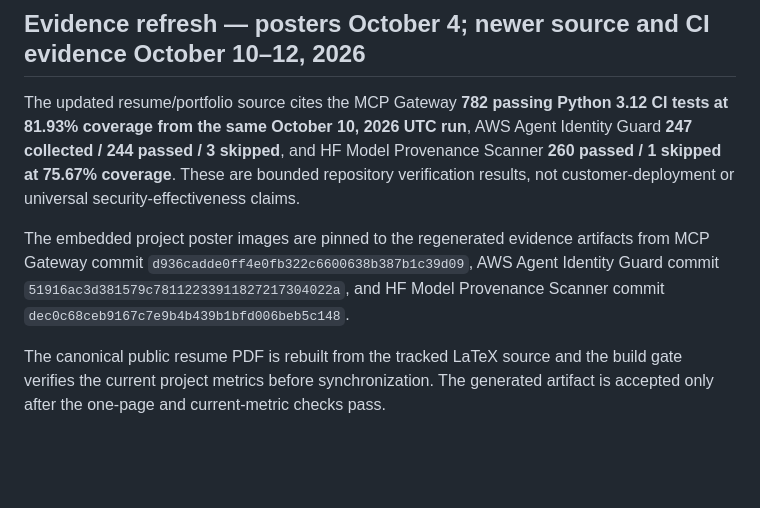
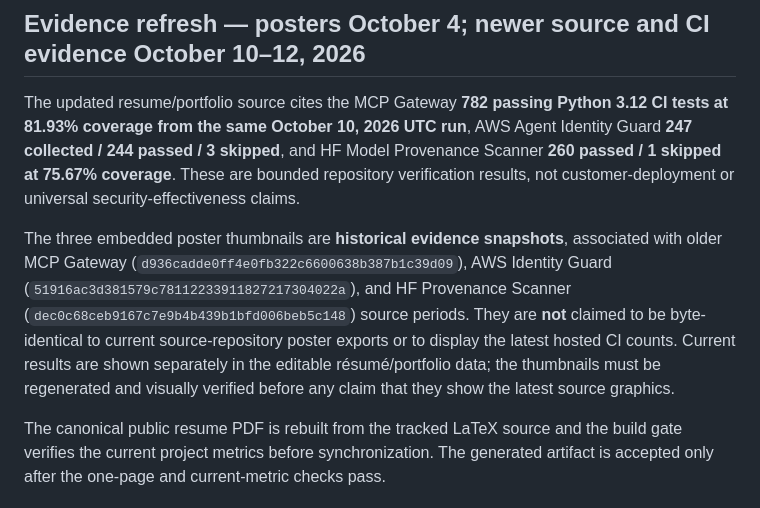
Before and after one commit to poojakira/Pooja_Kiran_Portfolio_Website, a Markdown page: README.md, the part around the change. Rendered like a GitHub page; blank space fills up the shorter version.

Commit message:
docs: distinguish historical poster thumbnails from current CI

```diff
--- a/README.md
+++ b/README.md
@@ -63,7 +63,7 @@ External links opened in a new tab use restrictive relationship attributes. A me
 
 The updated resume/portfolio source cites the MCP Gateway **782 passing Python 3.12 CI tests at 81.93% coverage from the same October 10, 2026 UTC run**, AWS Agent Identity Guard **247 collected / 244 passed / 3 skipped**, and HF Model Provenance Scanner **260 passed / 1 skipped at 75.67% coverage**. These are bounded repository verification results, not customer-deployment or universal security-effectiveness claims.
 
-The embedded project poster images are pinned to the regenerated evidence artifacts from MCP Gateway commit `d936cadde0ff4e0fb322c6600638b387b1c39d09`, AWS Agent Identity Guard commit `51916ac3d381579c78112233911827217304022a`, and HF Model Provenance Scanner commit `dec0c68ceb9167c7e9b4b439b1bfd006beb5c148`.
+The three embedded poster thumbnails are **historical evidence snapshots**, associated with older MCP Gateway (`d936cadde0ff4e0fb322c6600638b387b1c39d09`), AWS Identity Guard (`51916ac3d381579c78112233911827217304022a`), and HF Provenance Scanner (`dec0c68ceb9167c7e9b4b439b1bfd006beb5c148`) source periods. They are **not** claimed to be byte-identical to current source-repository poster exports or to display the latest hosted CI counts. Current results are shown separately in the editable résumé/portfolio data; the thumbnails must be regenerated and visually verified before any claim that they show the latest source graphics.
 
 The canonical public resume PDF is rebuilt from the tracked LaTeX source and the build gate verifies the current project metrics before synchronization. The generated artifact is accepted only after the one-page and current-metric checks pass.
 
```
